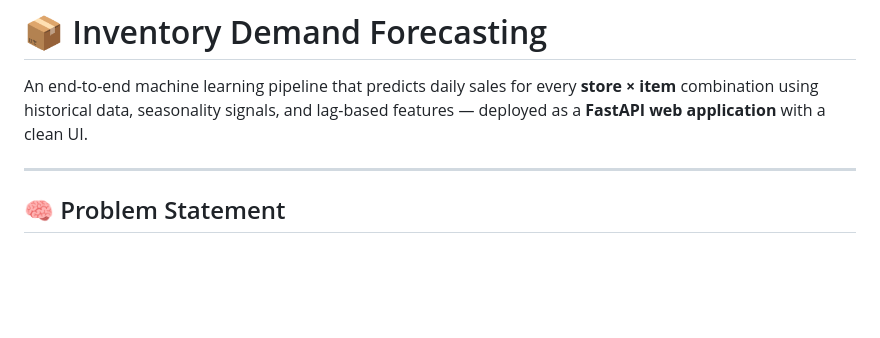
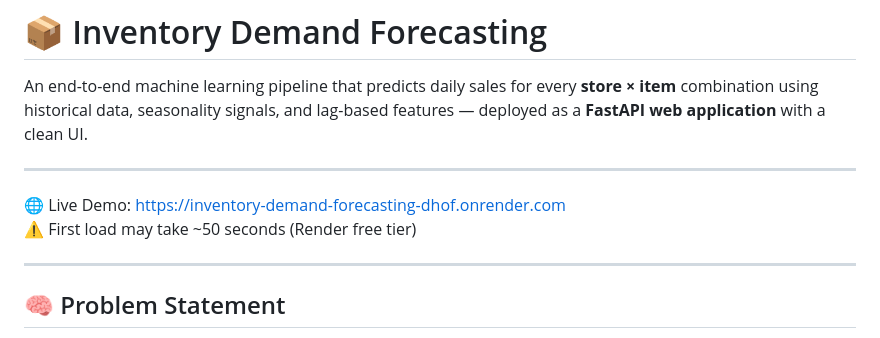
Before and after one commit to SAHIL254/inventory-demand-forecasting, a Markdown page: README.md, the part around the change. GitHub-like rendering; blank space fills up the shorter version.

Commit message:
Update deploy link

```diff
--- a/README.md
+++ b/README.md
@@ -1,6 +1,11 @@
 # 📦 Inventory Demand Forecasting
 
 An end-to-end machine learning pipeline that predicts daily sales for every **store × item** combination using historical data, seasonality signals, and lag-based features — deployed as a **FastAPI web application** with a clean UI.
+
+---
+
+🌐 Live Demo: https://inventory-demand-forecasting-dhof.onrender.com
+⚠️ First load may take ~50 seconds (Render free tier)
 
 ---
 
```
